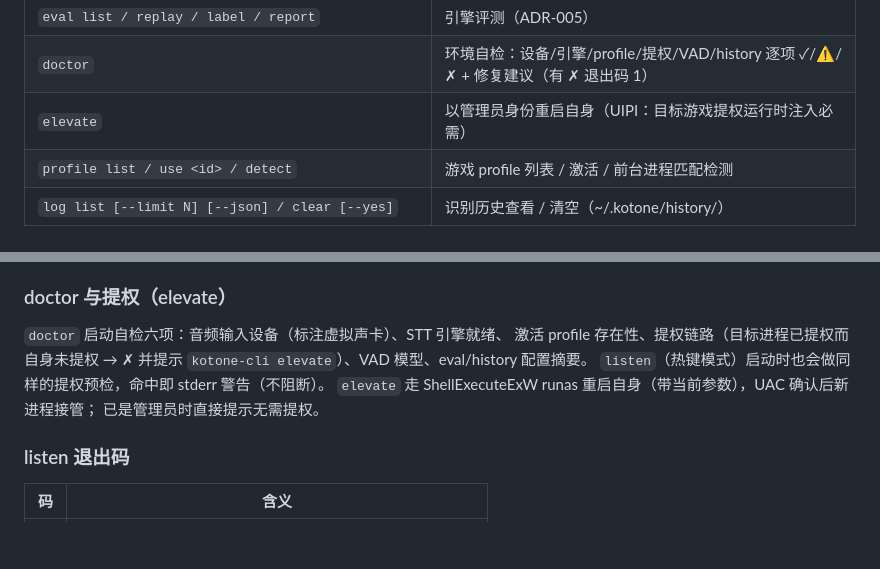
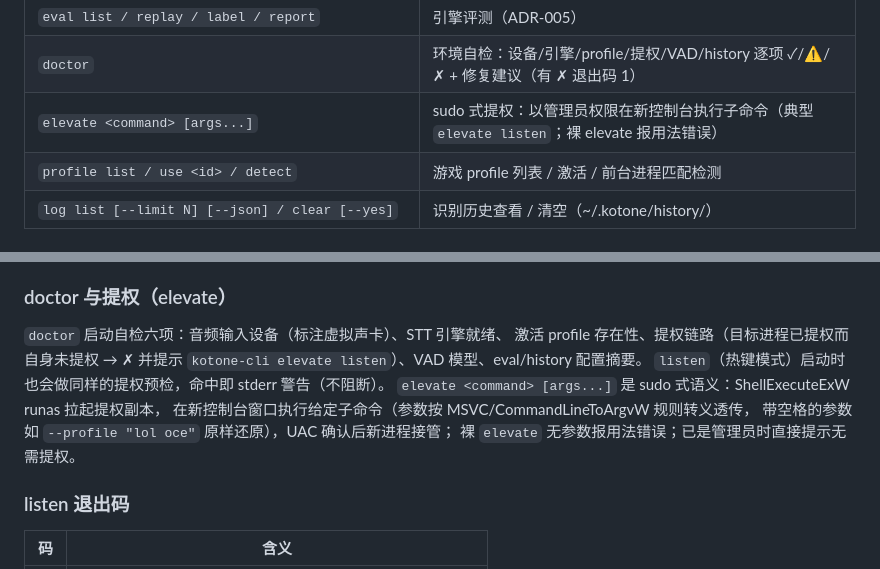
Before and after one commit to l1veIn/kotone, a Markdown page: docs/cli.md, 2 parts joined by grey strips. Drawn GitHub-style; blank space fills up the shorter version.

```diff
--- a/docs/cli.md
+++ b/docs/cli.md
@@ -19,7 +19,7 @@
 | `play <wav> [--device "<名称子串>"]` | 播放 16kHz wav 到输出设备（自动重采样） |
 | `eval list / replay / label / report` | 引擎评测（ADR-005） |
 | `doctor` | 环境自检：设备/引擎/profile/提权/VAD/history 逐项 ✓/⚠/✗ + 修复建议（有 ✗ 退出码 1） |
-| `elevate` | 以管理员身份重启自身（UIPI：目标游戏提权运行时注入必需） |
+| `elevate <command> [args...]` | sudo 式提权：以管理员权限在新控制台执行子命令（典型 `elevate listen`；裸 elevate 报用法错误） |
 | `profile list / use <id> / detect` | 游戏 profile 列表 / 激活 / 前台进程匹配检测 |
 | `log list [--limit N] [--json] / clear [--yes]` | 识别历史查看 / 清空（~/.kotone/history/） |
 
@@ -46,10 +46,12 @@ audioFile 为 null）。capped 模式超上限自动裁剪最旧记录（联动
 
 `doctor` 启动自检六项：音频输入设备（标注虚拟声卡）、STT 引擎就绪、
 激活 profile 存在性、提权链路（目标进程已提权而自身未提权 → ✗ 并提示
-`kotone-cli elevate`）、VAD 模型、eval/history 配置摘要。
+`kotone-cli elevate listen`）、VAD 模型、eval/history 配置摘要。
 `listen`（热键模式）启动时也会做同样的提权预检，命中即 stderr 警告（不阻断）。
-`elevate` 走 ShellExecuteExW runas 重启自身（带当前参数），UAC 确认后新进程接管；
-已是管理员时直接提示无需提权。
+`elevate <command> [args...]` 是 sudo 式语义：ShellExecuteExW runas 拉起提权副本，
+在新控制台窗口执行给定子命令（参数按 MSVC/CommandLineToArgvW 规则转义透传，
+带空格的参数如 `--profile "lol oce"` 原样还原），UAC 确认后新进程接管；
+裸 `elevate` 无参数报用法错误；已是管理员时直接提示无需提权。
 
 ### listen 退出码
 
```
Also changed, not shown: docs/development.md (+26 -0 lines).
